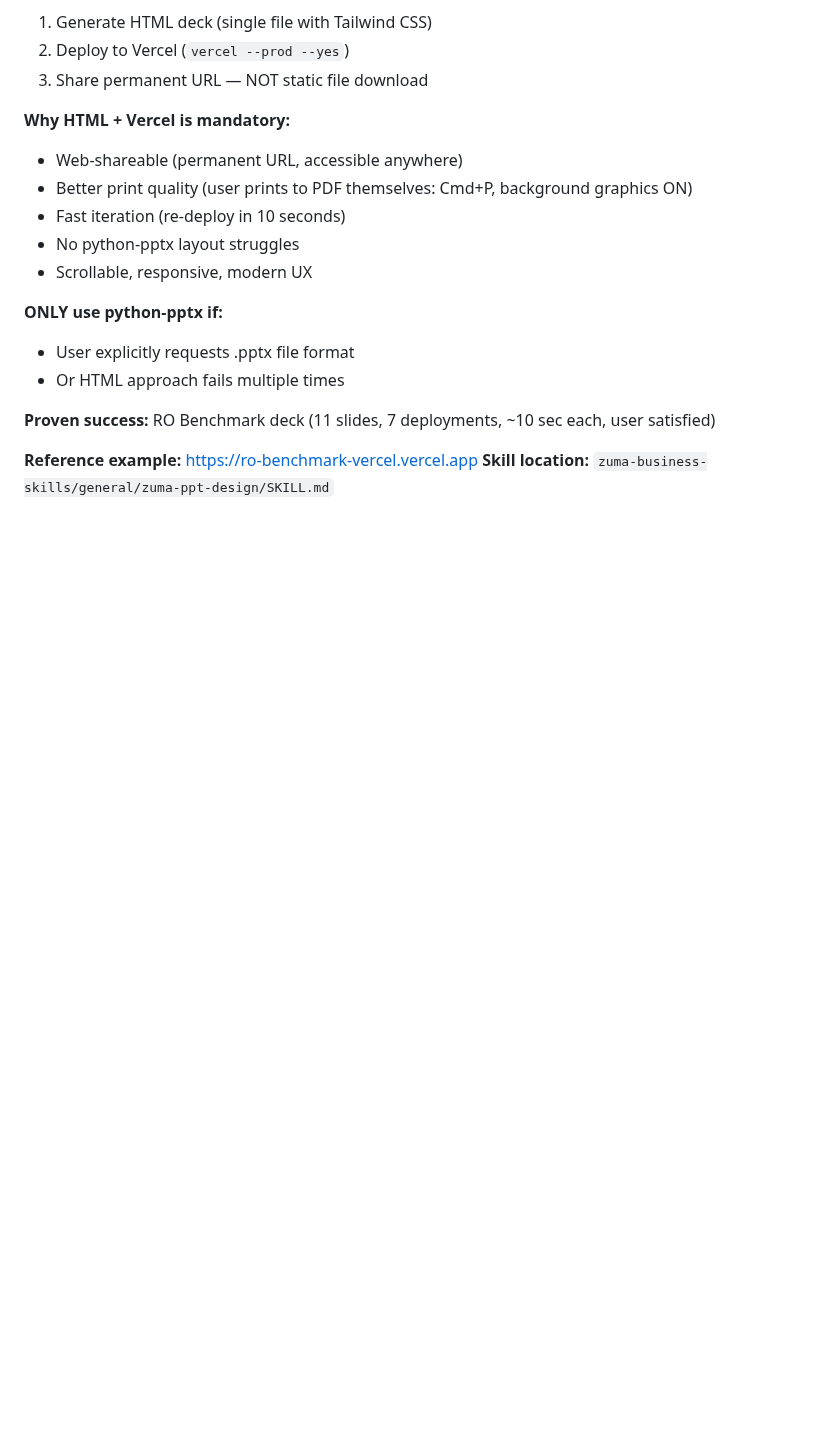
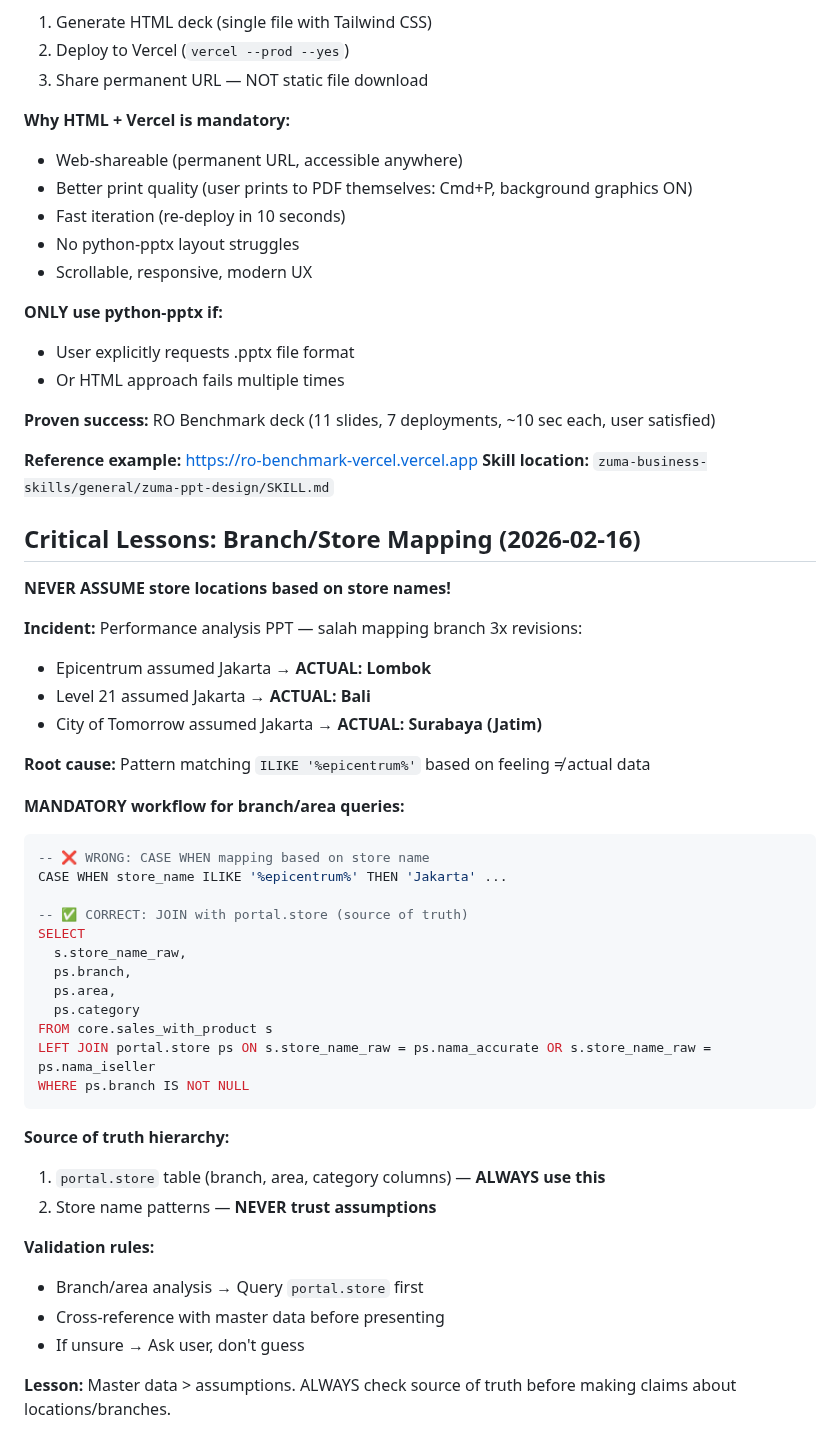
Before and after one commit to database-zuma/iris-openclaw-template, a Markdown page: MEMORY.md, the part around the change. Drawn GitHub-style; blank space fills up the shorter version.

Commit message:
Document critical lesson: Branch mapping failure (2026-02-16)
Added Critical Lessons section in MEMORY.md:
- NEVER assume store locations based on store names
- ALWAYS use portal.store table as source of truth
- Proper JOIN pattern vs wrong CASE WHEN assumptions

Incident: Performance analysis PPT with 3 wrong deployments
- Epicentrum assumed Jakarta → ACTUAL: Lombok
- Level 21 assumed Jakarta → ACTUAL: Bali
- City of Tomorrow assumed Jakarta → ACTUAL: Surabaya

Root cause: Pattern matching (ILIKE) based on feeling ≠ actual data
Solution: JOIN with portal.store.branch column

Lesson: Master data > assumptions. Check source of truth first.

````diff
--- a/MEMORY.md
+++ b/MEMORY.md
@@ -339,3 +339,42 @@ ORDER BY transaction_month, kode_mix;
 
 **Reference example:** https://ro-benchmark-vercel.vercel.app
 **Skill location:** `zuma-business-skills/general/zuma-ppt-design/SKILL.md`
+
+## Critical Lessons: Branch/Store Mapping (2026-02-16)
+
+**NEVER ASSUME store locations based on store names!**
+
+**Incident:** Performance analysis PPT — salah mapping branch 3x revisions:
+- Epicentrum assumed Jakarta → **ACTUAL: Lombok**
+- Level 21 assumed Jakarta → **ACTUAL: Bali**
+- City of Tomorrow assumed Jakarta → **ACTUAL: Surabaya (Jatim)**
+
+**Root cause:** Pattern matching `ILIKE '%epicentrum%'` based on feeling ≠ actual data
+
+**MANDATORY workflow for branch/area queries:**
+
+```sql
+-- ❌ WRONG: CASE WHEN mapping based on store name
+CASE WHEN store_name ILIKE '%epicentrum%' THEN 'Jakarta' ...
+
+-- ✅ CORRECT: JOIN with portal.store (source of truth)
+SELECT
+  s.store_name_raw,
+  ps.branch,
+  ps.area,
+  ps.category
+FROM core.sales_with_product s
+LEFT JOIN portal.store ps ON s.store_name_raw = ps.nama_accurate OR s.store_name_raw = ps.nama_iseller
+WHERE ps.branch IS NOT NULL
+```
+
+**Source of truth hierarchy:**
+1. `portal.store` table (branch, area, category columns) — **ALWAYS use this**
+2. Store name patterns — **NEVER trust assumptions**
+
+**Validation rules:**
+- Branch/area analysis → Query `portal.store` first
+- Cross-reference with master data before presenting
+- If unsure → Ask user, don't guess
+
+**Lesson:** Master data > assumptions. ALWAYS check source of truth before making claims about locations/branches.
````
